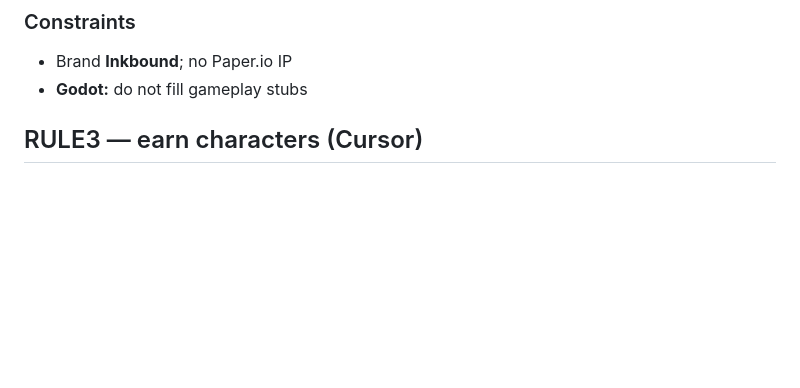
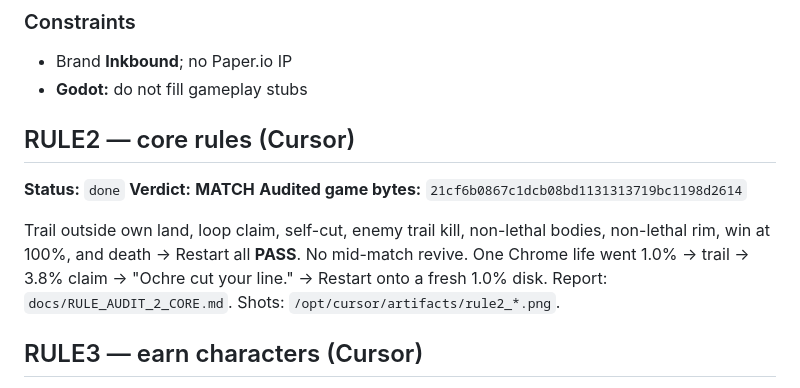
Before and after one commit to atiffhussainkhan/paper, a Markdown page: inkbound/MINIMAX-HANDOFF.md, the part around the change. GitHub-like rendering; blank space fills up the shorter version.

```diff
--- a/inkbound/MINIMAX-HANDOFF.md
+++ b/inkbound/MINIMAX-HANDOFF.md
@@ -30,6 +30,14 @@ Only if a clear bug blocks match start. No new features.
 ### Constraints
 - Brand **Inkbound**; no Paper.io IP
 - **Godot:** do not fill gameplay stubs
+
+## RULE2 — core rules (Cursor)
+
+**Status:** `done`
+**Verdict:** **MATCH**
+**Audited game bytes:** `21cf6b0867c1dcb08bd1131313719bc1198d2614`
+
+Trail outside own land, loop claim, self-cut, enemy trail kill, non-lethal bodies, non-lethal rim, win at 100%, and death → Restart all **PASS**. No mid-match revive. One Chrome life went 1.0% → trail → 3.8% claim → "Ochre cut your line." → Restart onto a fresh 1.0% disk. Report: `docs/RULE_AUDIT_2_CORE.md`. Shots: `/opt/cursor/artifacts/rule2_*.png`.
 
 ## RULE3 — earn characters (Cursor)
 
```
Also changed, not shown: inkbound/docs/RULE_AUDIT_2_CORE.md (added, +73 -0 lines).
